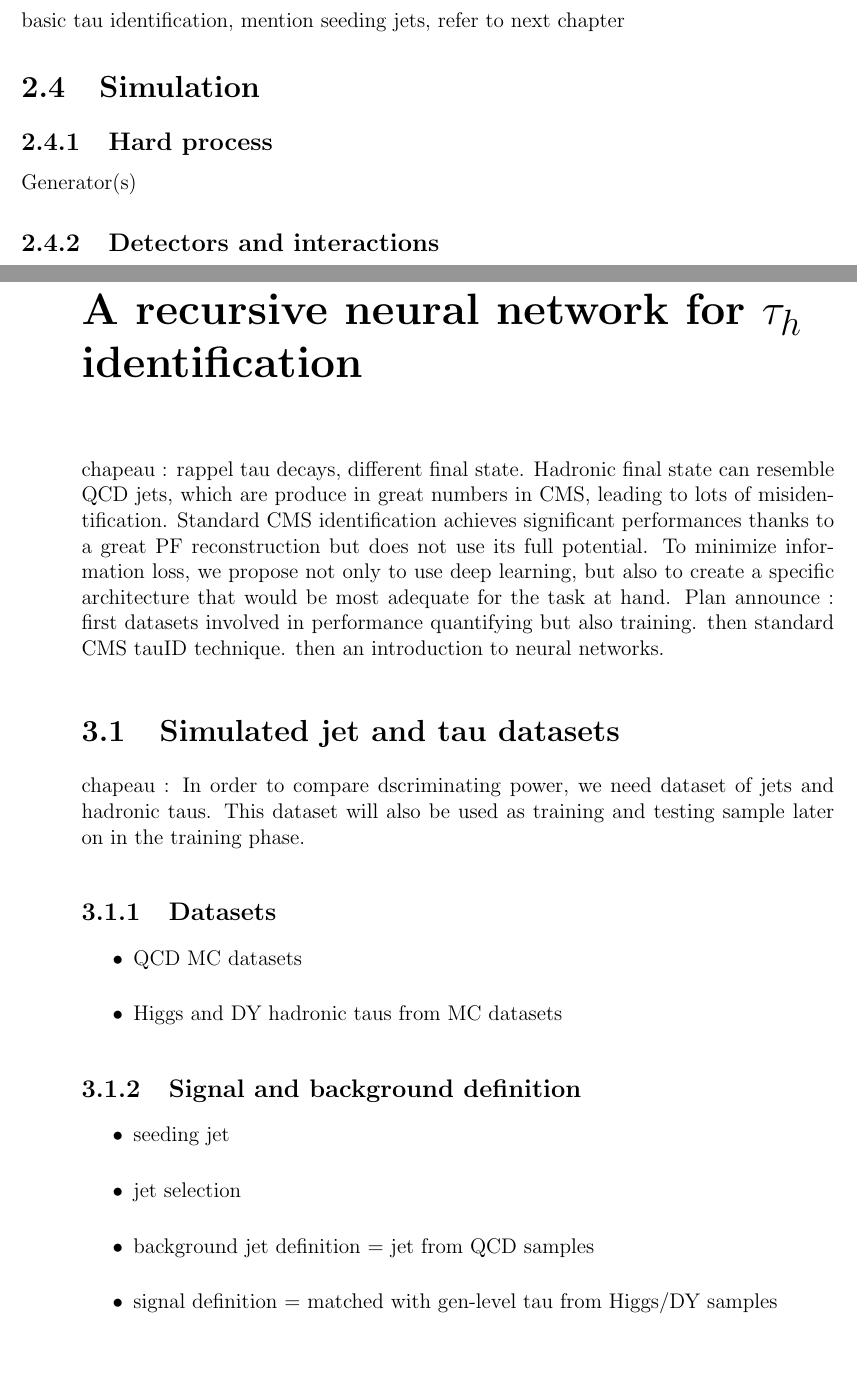
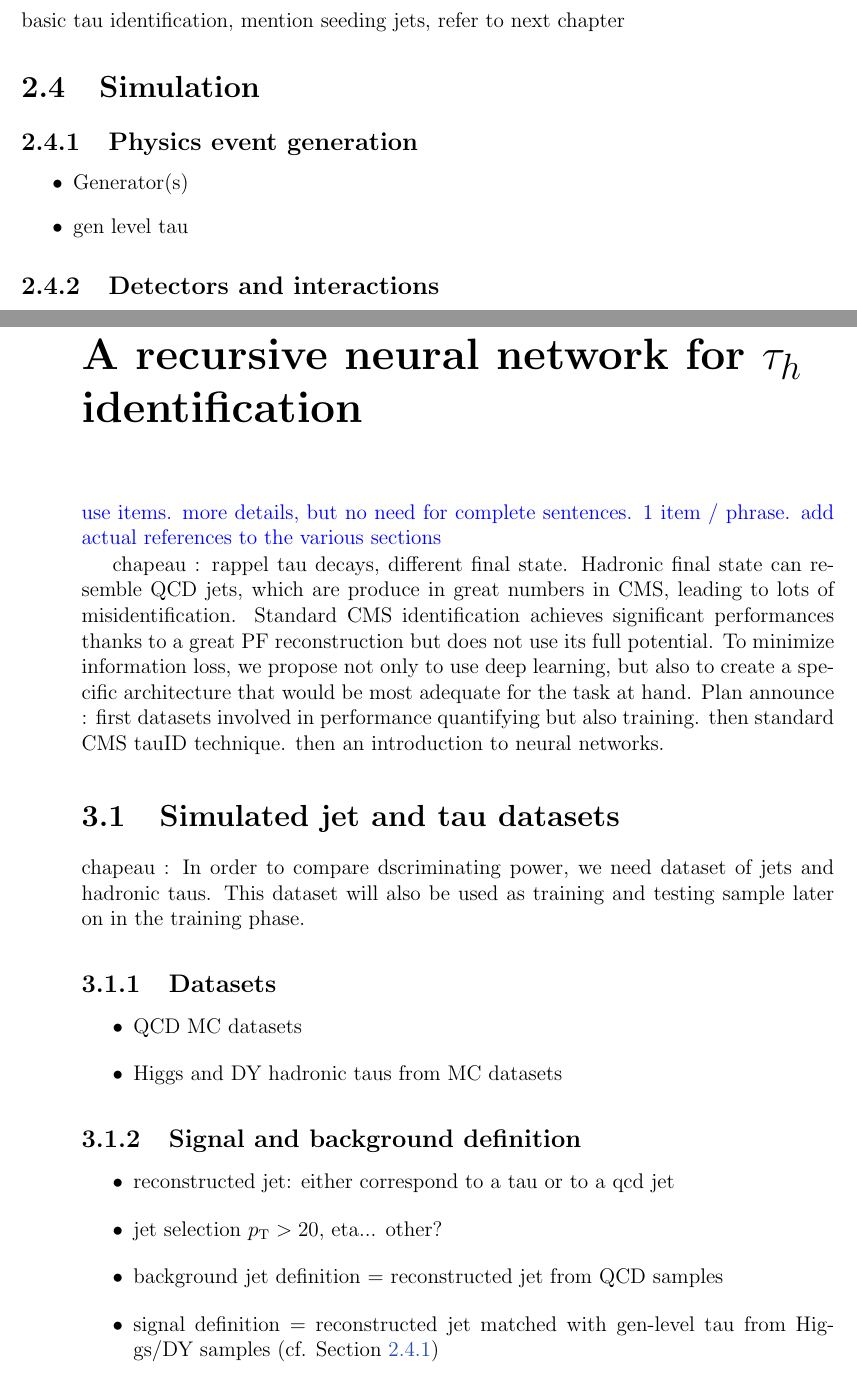
Before and after one commit to GaelTouquet/PhD-Thesis, a LaTeX thesis (main.tex, which reads Sections/ARecursiveNeuralNetworkForTauID.tex, Sections/TheCMSExperiment.tex): two parts of pages 10 and 11 of 20, joined at a grey line, cut so that both start at the same text, the shorter picture padded with empty space. Compiled offline with pdfLaTeX.

Commit message:
Updates from Overleaf

```diff
--- a/Sections/ARecursiveNeuralNetworkForTauID.tex
+++ b/Sections/ARecursiveNeuralNetworkForTauID.tex
@@ -1,3 +1,5 @@
+\colin{use items. more details, but no need for complete sentences. 1 item / phrase. add actual references to the various sections}
+
 chapeau : rappel tau decays, different final state. Hadronic final state can resemble QCD jets, which are produce in great numbers in CMS, leading to lots of misidentification. Standard CMS identification achieves significant performances thanks to a great PF reconstruction but does not use its full potential. To minimize information loss, we propose not only to use deep learning, but also to create a specific architecture that would be most adequate for the task at hand. Plan announce : first datasets involved in performance quantifying but also training. then standard CMS tauID technique. then an introduction to neural networks.
 
 \section{Simulated jet and tau datasets}
@@ -13,10 +15,10 @@ chapeau : In order to compare dscriminating power, we need dataset of jets and h
 \subsection{Signal and background definition}
 
 \begin{itemize}
-    \item seeding jet
-    \item jet selection
-    \item background jet definition = jet from QCD samples
-    \item signal definition = matched with gen-level tau from Higgs/DY samples
+    \item reconstructed jet: either correspond to a tau or to a qcd jet
+    \item jet selection $\pt>20$, eta... other?
+    \item background jet definition = reconstructed jet from QCD samples
+    \item signal definition = reconstructed jet matched with gen-level tau from Higgs/DY samples (cf. Section~\ref{sec:cms_physics_event_generation})
 \end{itemize}
 
 \section{The standard CMS $\tau_{h}$ID}
--- a/Sections/TheCMSExperiment.tex
+++ b/Sections/TheCMSExperiment.tex
@@ -41,9 +41,13 @@ basic tau identification, mention seeding jets, refer to next chapter
 
 \section{Simulation}
 
-\subsection{Hard process}
+\subsection{Physics event generation}
+\label{sec:cms_physics_event_generation}
 
-Generator(s)
+\begin{itemize}
+\item Generator(s)
+\item gen level tau
+\end{itemize}
 
 \subsection{Detectors and interactions}
 
```
Also changed, not shown: Sections/ARecursiveNeuralNetworkForTauID.tex (4 more changed lines).
